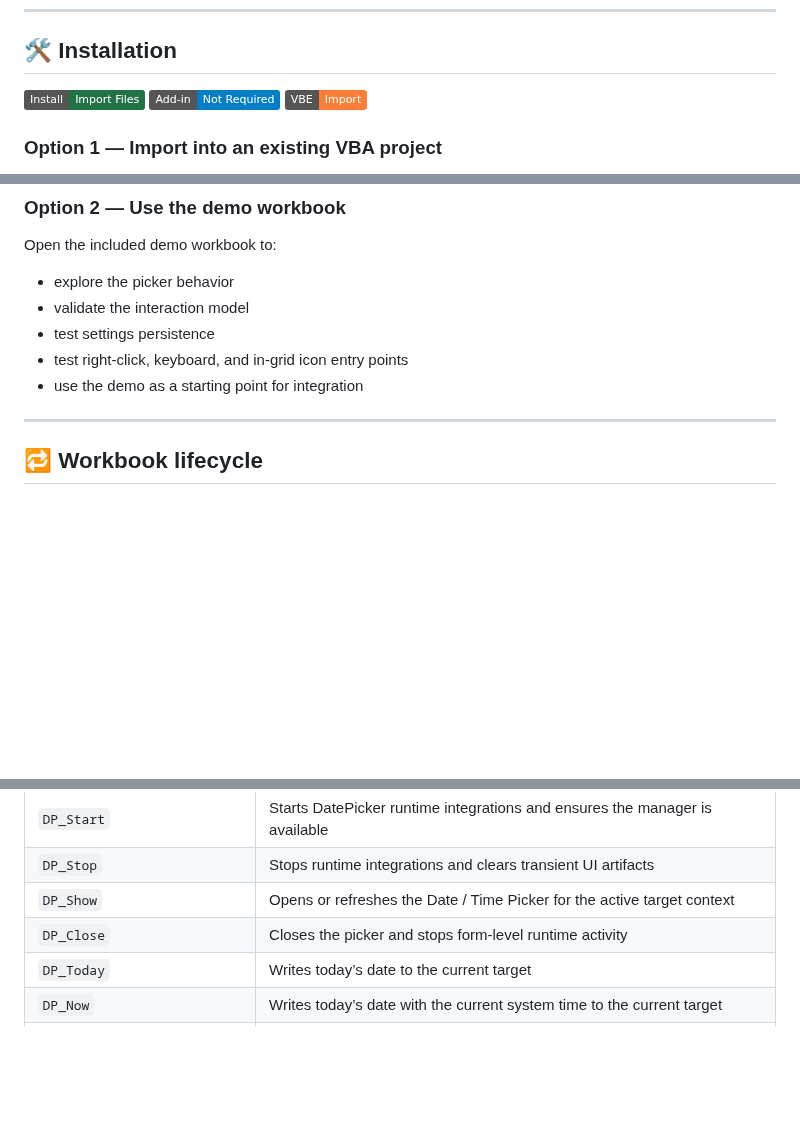
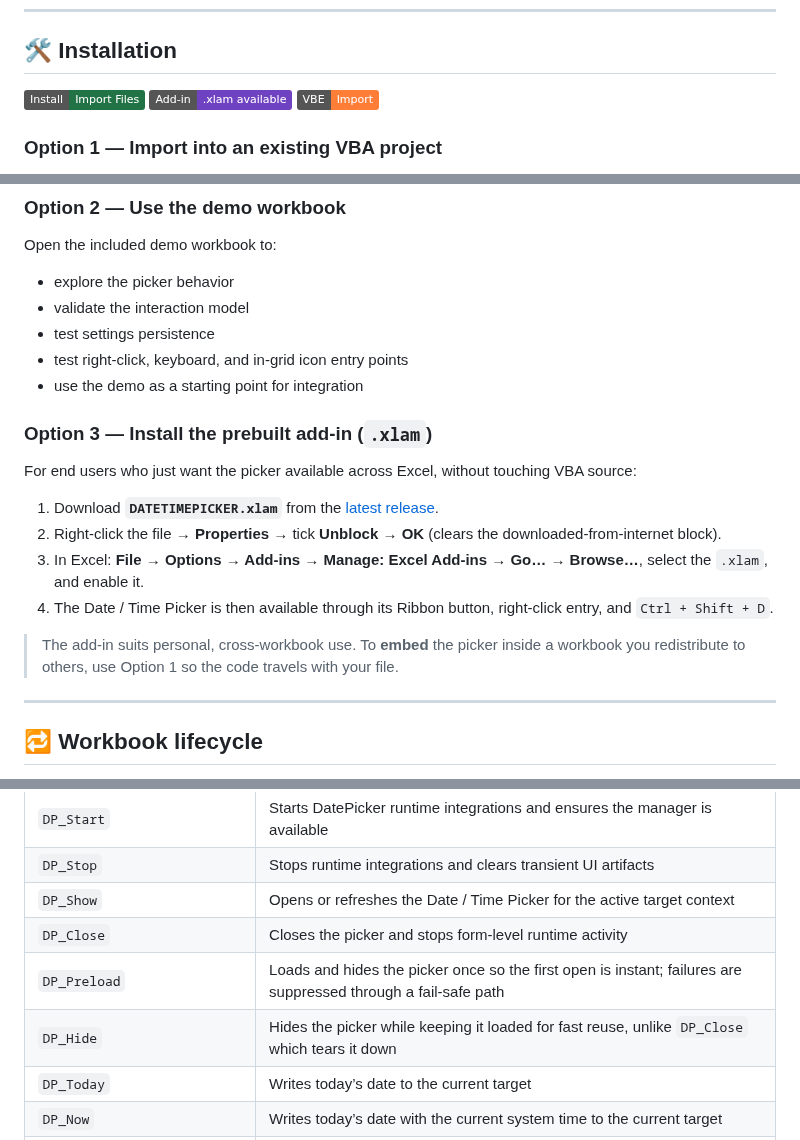
Before and after one commit to danielep71/VBA-DATETIMEPICKER, a Markdown page: README.md, 3 parts joined by grey strips. GitHub-like rendering; badges without logos; blank space fills up the shorter version.

```diff
--- a/README.md
+++ b/README.md
@@ -394,7 +394,7 @@ VBA-DATETIMEPICKER/
 
 <p align="left">
   <img alt="Install" src="https://img.shields.io/badge/Install-Import_Files-217346">
-  <img alt="No Add-in Required" src="https://img.shields.io/badge/Add--in-Not_Required-blue">
+  <img alt="Add-in Available" src="https://img.shields.io/badge/Add--in-.xlam_available-6f42c1">
   <img alt="VBE" src="https://img.shields.io/badge/VBE-Import-orange">
 </p>
 
@@ -423,6 +423,17 @@ Open the included demo workbook to:
 - test settings persistence
 - test right-click, keyboard, and in-grid icon entry points
 - use the demo as a starting point for integration
+
+### Option 3 — Install the prebuilt add-in (`.xlam`)
+
+For end users who just want the picker available across Excel, without touching VBA source:
+
+1. Download **`DATETIMEPICKER.xlam`** from the [latest release](https://github.com/danielep71/vba-datetimepicker/releases/latest).
+2. Right-click the file → **Properties** → tick **Unblock** → **OK** (clears the downloaded-from-internet block).
+3. In Excel: **File → Options → Add-ins → Manage: Excel Add-ins → Go… → Browse…**, select the `.xlam`, and enable it.
+4. The Date / Time Picker is then available through its Ribbon button, right-click entry, and `Ctrl + Shift + D`.
+
+> The add-in suits personal, cross-workbook use. To **embed** the picker inside a workbook you redistribute to others, use Option 1 so the code travels with your file.
 
 ---
 
@@ -528,6 +539,8 @@ Primary public entry points are exposed through `M_DatePicker.bas`.
 | `DP_Stop` | Stops runtime integrations and clears transient UI artifacts |
 | `DP_Show` | Opens or refreshes the Date / Time Picker for the active target context |
 | `DP_Close` | Closes the picker and stops form-level runtime activity |
+| `DP_Preload` | Loads and hides the picker once so the first open is instant; failures are suppressed through a fail-safe path |
+| `DP_Hide` | Hides the picker while keeping it loaded for fast reuse, unlike `DP_Close` which tears it down |
 | `DP_Today` | Writes today’s date to the current target |
 | `DP_Now` | Writes today’s date with the current system time to the current target |
 | `DP_RepairRuntime` | Repairs runtime state, including event enablement and manager recreation |
```
